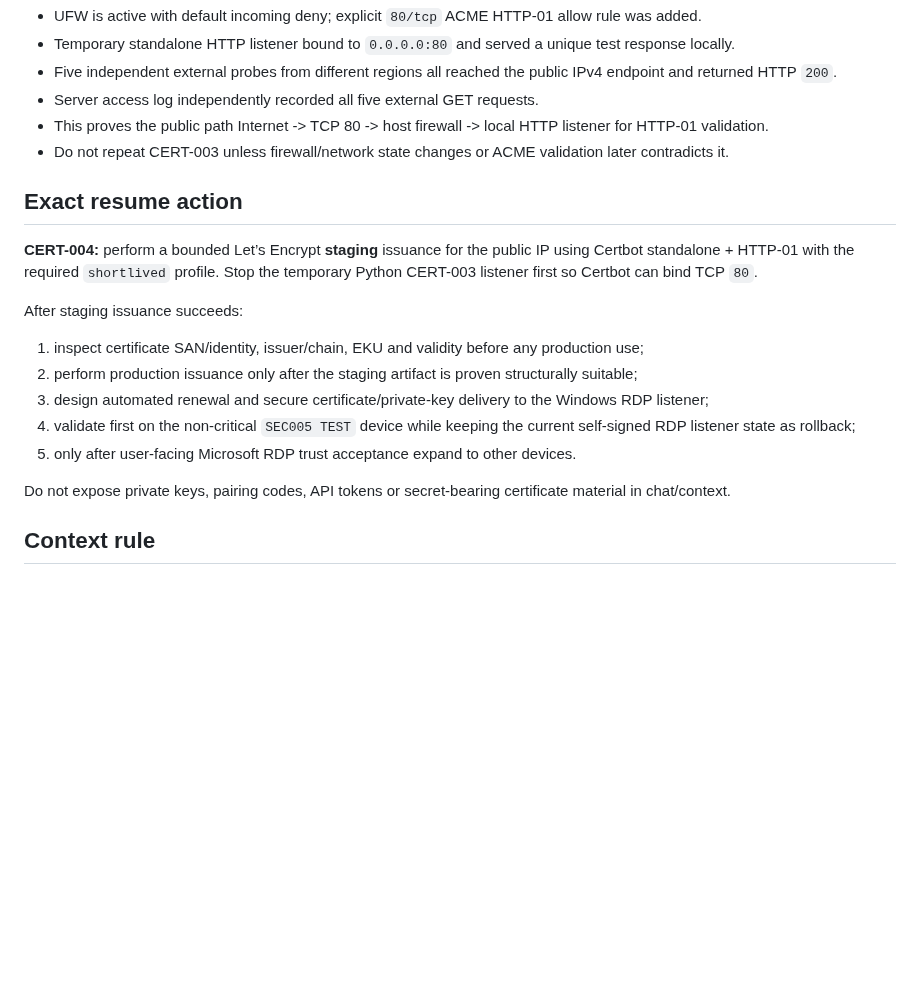
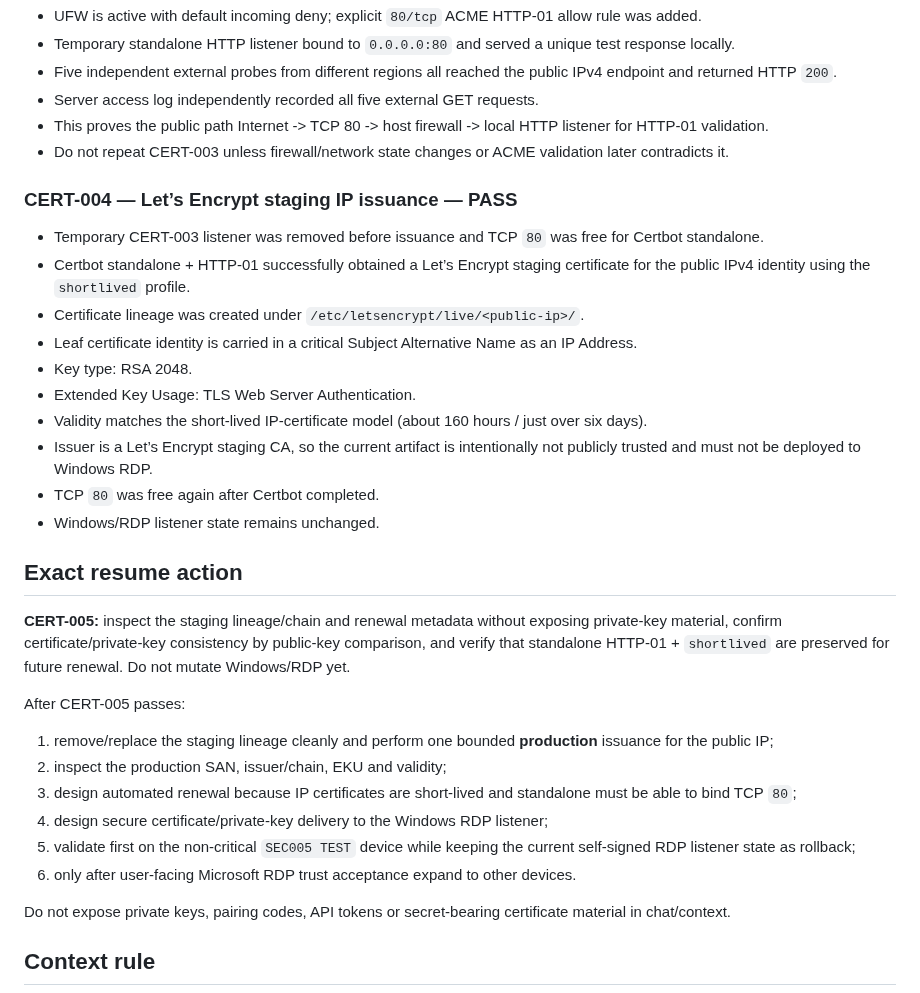
Before and after one commit to bakunity/RDP, a Markdown page: context/ACTIVE_WORK.md, the part around the change. Rendered like a GitHub page; blank space fills up the shorter version.

Commit message:
context: record CERT-004 staging issuance PASS

```diff
--- a/context/ACTIVE_WORK.md
+++ b/context/ACTIVE_WORK.md
@@ -55,17 +55,31 @@ Read-only live inventory on the certificate host:
 - This proves the public path Internet -> TCP 80 -> host firewall -> local HTTP listener for HTTP-01 validation.
 - Do not repeat CERT-003 unless firewall/network state changes or ACME validation later contradicts it.
 
+### CERT-004 — Let’s Encrypt staging IP issuance — PASS
+
+- Temporary CERT-003 listener was removed before issuance and TCP `80` was free for Certbot standalone.
+- Certbot standalone + HTTP-01 successfully obtained a Let’s Encrypt staging certificate for the public IPv4 identity using the `shortlived` profile.
+- Certificate lineage was created under `/etc/letsencrypt/live/<public-ip>/`.
+- Leaf certificate identity is carried in a critical Subject Alternative Name as an IP Address.
+- Key type: RSA 2048.
+- Extended Key Usage: TLS Web Server Authentication.
+- Validity matches the short-lived IP-certificate model (about 160 hours / just over six days).
+- Issuer is a Let’s Encrypt staging CA, so the current artifact is intentionally not publicly trusted and must not be deployed to Windows RDP.
+- TCP `80` was free again after Certbot completed.
+- Windows/RDP listener state remains unchanged.
+
 ## Exact resume action
 
-**CERT-004:** perform a bounded Let’s Encrypt **staging** issuance for the public IP using Certbot standalone + HTTP-01 with the required `shortlived` profile. Stop the temporary Python CERT-003 listener first so Certbot can bind TCP `80`.
+**CERT-005:** inspect the staging lineage/chain and renewal metadata without exposing private-key material, confirm certificate/private-key consistency by public-key comparison, and verify that standalone HTTP-01 + `shortlived` are preserved for future renewal. Do not mutate Windows/RDP yet.
 
-After staging issuance succeeds:
+After CERT-005 passes:
 
-1. inspect certificate SAN/identity, issuer/chain, EKU and validity before any production use;
-2. perform production issuance only after the staging artifact is proven structurally suitable;
-3. design automated renewal and secure certificate/private-key delivery to the Windows RDP listener;
-4. validate first on the non-critical `SEC005 TEST` device while keeping the current self-signed RDP listener state as rollback;
-5. only after user-facing Microsoft RDP trust acceptance expand to other devices.
+1. remove/replace the staging lineage cleanly and perform one bounded **production** issuance for the public IP;
+2. inspect the production SAN, issuer/chain, EKU and validity;
+3. design automated renewal because IP certificates are short-lived and standalone must be able to bind TCP `80`;
+4. design secure certificate/private-key delivery to the Windows RDP listener;
+5. validate first on the non-critical `SEC005 TEST` device while keeping the current self-signed RDP listener state as rollback;
+6. only after user-facing Microsoft RDP trust acceptance expand to other devices.
 
 Do not expose private keys, pairing codes, API tokens or secret-bearing certificate material in chat/context.
 
```
